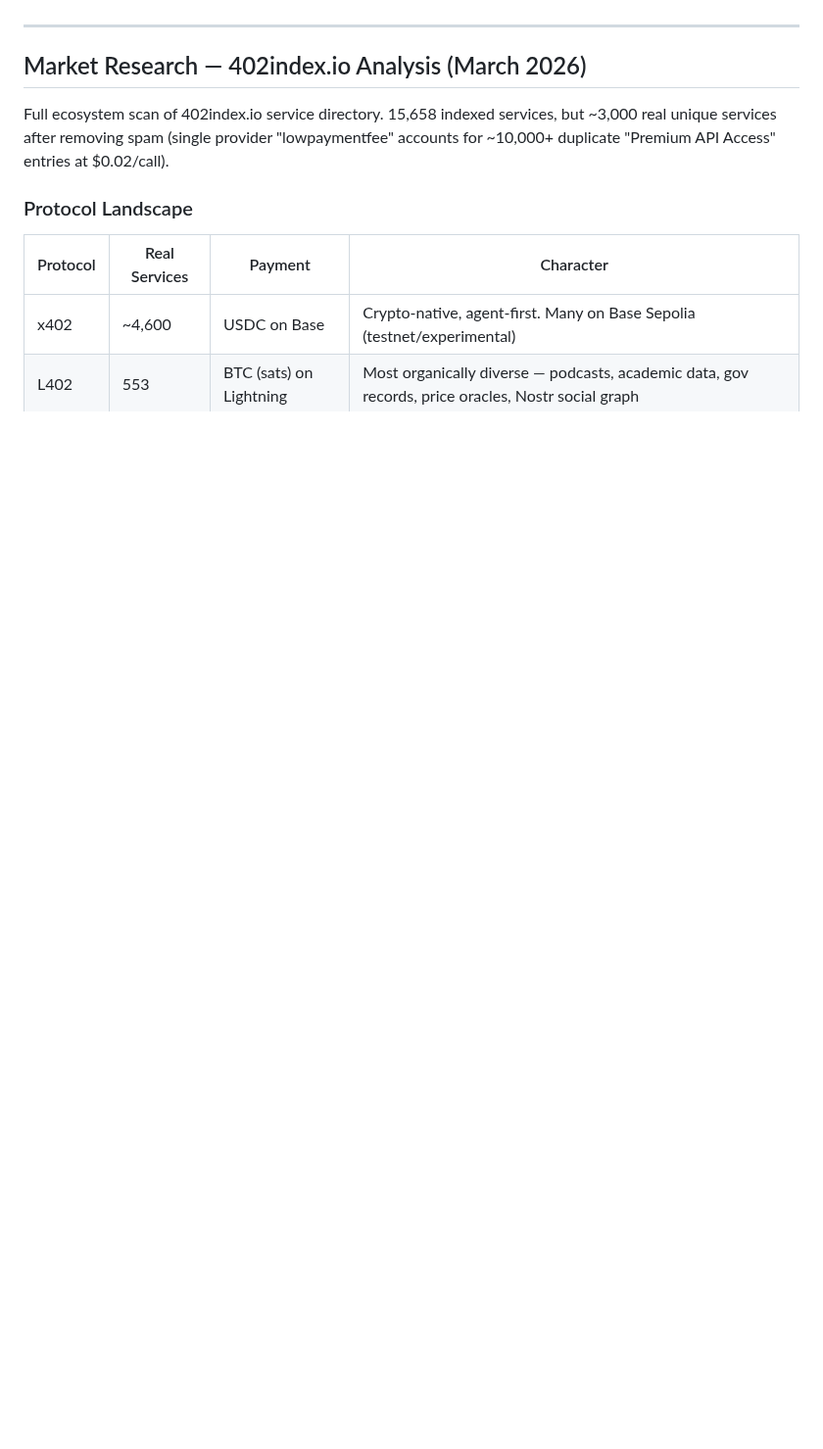
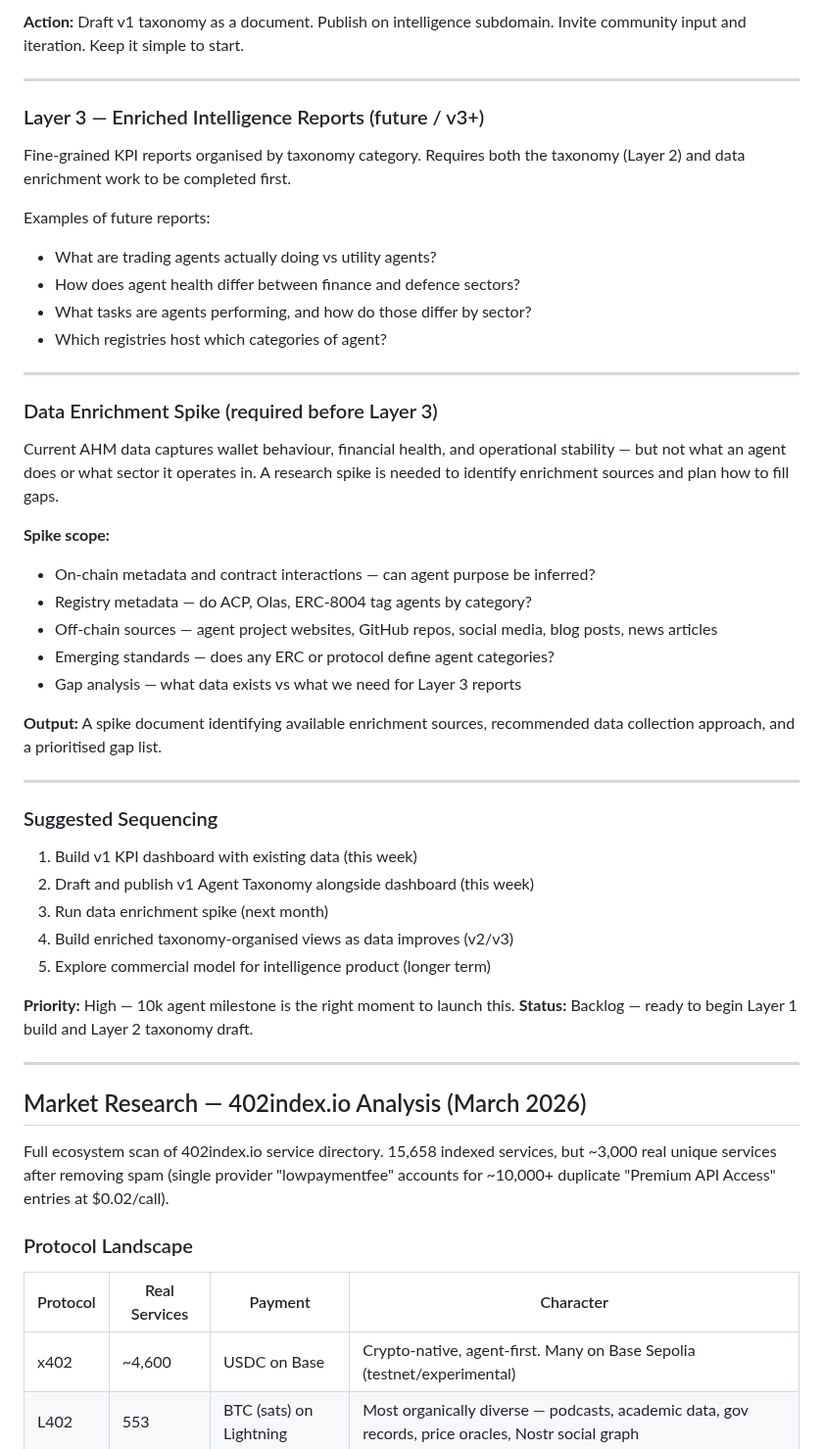
Before and after one commit to moonshot-cyber/agent-health-monitor, a Markdown page: ahm_backlog.md, the part around one of its changes. Shown at 98% size. Rendered like a GitHub page; blank space fills up the shorter version.

```diff
--- a/ahm_backlog.md
+++ b/ahm_backlog.md
@@ -237,3 +301,41 @@ A live public dashboard showing aggregate health stats across all agent wallets
+**Action:** Draft v1 taxonomy as a document. Publish on intelligence subdomain. Invite community input and iteration. Keep it simple to start.
+
+---
+
+### Layer 3 — Enriched Intelligence Reports (future / v3+)
+Fine-grained KPI reports organised by taxonomy category. Requires both the taxonomy (Layer 2) and data enrichment work to be completed first.
+
+Examples of future reports:
+- What are trading agents actually doing vs utility agents?
+- How does agent health differ between finance and defence sectors?
+- What tasks are agents performing, and how do those differ by sector?
+- Which registries host which categories of agent?
+
+---
+
+### Data Enrichment Spike (required before Layer 3)
+Current AHM data captures wallet behaviour, financial health, and operational stability — but not what an agent does or what sector it operates in. A research spike is needed to identify enrichment sources and plan how to fill gaps.
+
+**Spike scope:**
+- On-chain metadata and contract interactions — can agent purpose be inferred?
+- Registry metadata — do ACP, Olas, ERC-8004 tag agents by category?
+- Off-chain sources — agent project websites, GitHub repos, social media, blog posts, news articles
+- Emerging standards — does any ERC or protocol define agent categories?
+- Gap analysis — what data exists vs what we need for Layer 3 reports
+
+**Output:** A spike document identifying available enrichment sources, recommended data collection approach, and a prioritised gap list.
+
+---
+
+### Suggested Sequencing
+1. Build v1 KPI dashboard with existing data (this week)
+2. Draft and publish v1 Agent Taxonomy alongside dashboard (this week)
+3. Run data enrichment spike (next month)
+4. Build enriched taxonomy-organised views as data improves (v2/v3)
+5. Explore commercial model for intelligence product (longer term)
+
+**Priority:** High — 10k agent milestone is the right moment to launch this.
+**Status:** Backlog — ready to begin Layer 1 build and Layer 2 taxonomy draft.
 
 ---
 
```
Also changed, not shown: other parts of ahm_backlog.md (+64 -0 lines).
